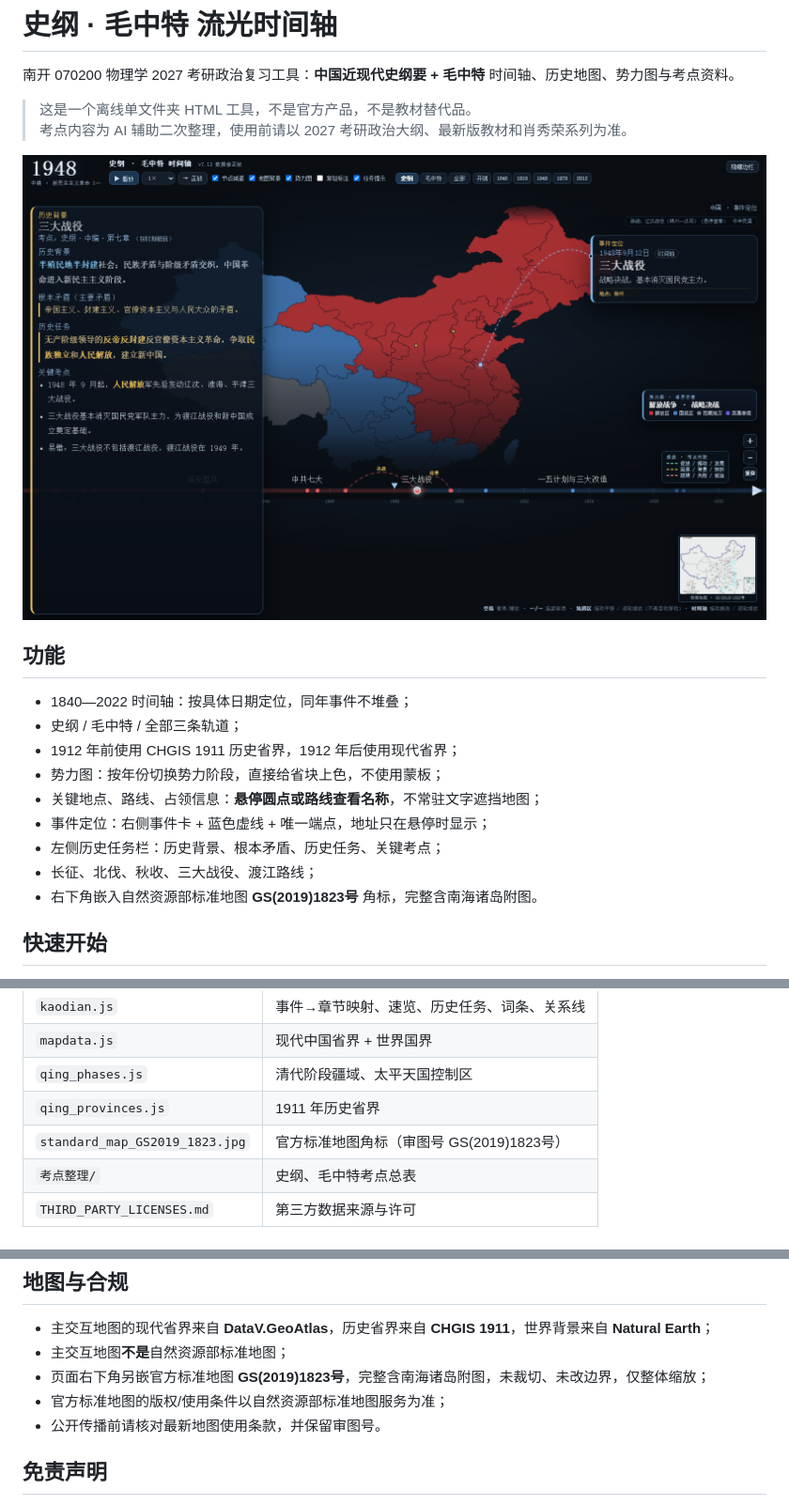
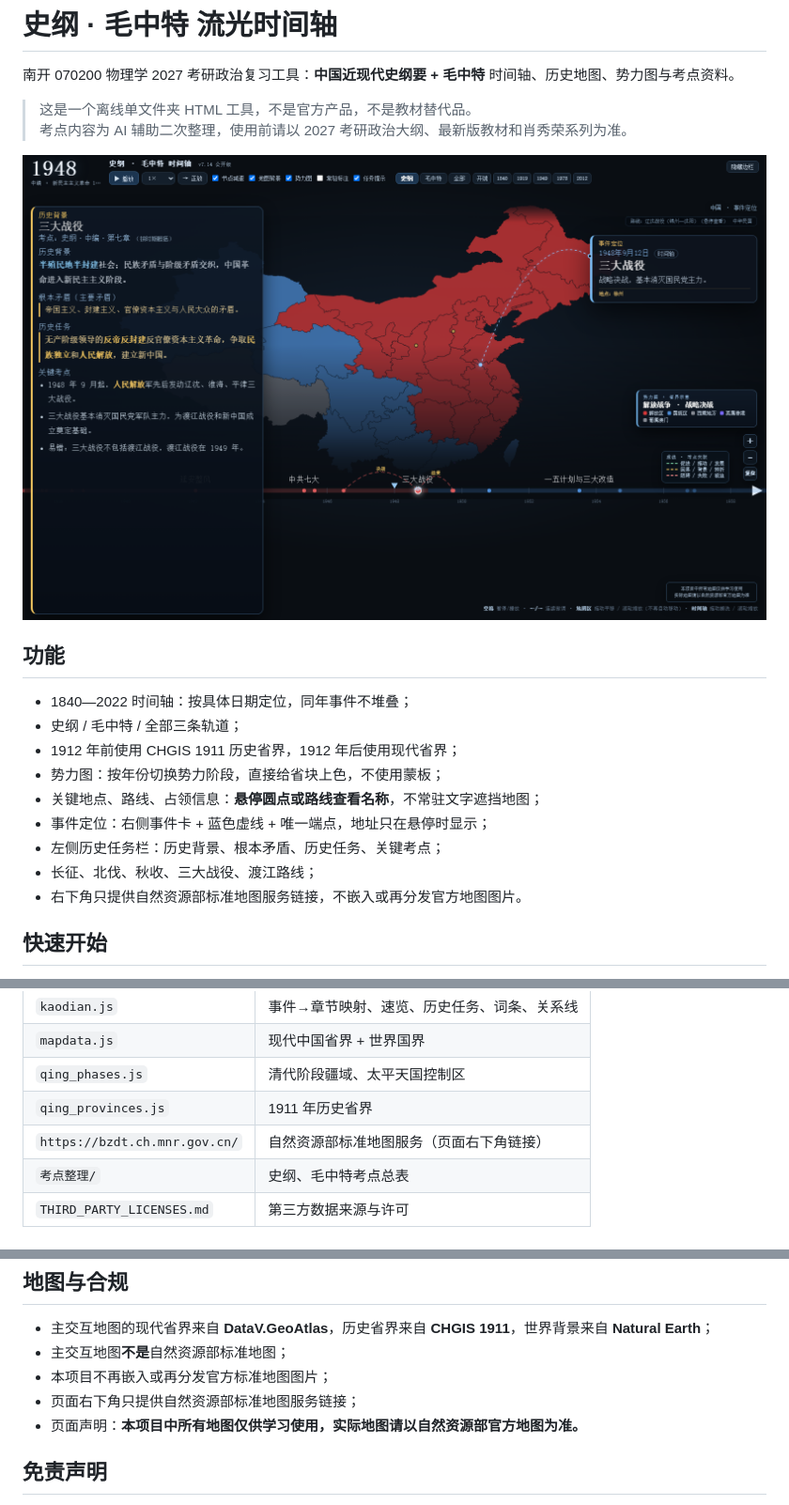
Before and after one commit to akanewton/shigang-maozhong-timeline, a Markdown page: README.md, 3 parts joined by grey strips. Shown at 94% size. Rendered like a GitHub page; pictures changed too: docs/preview.png.

Commit message:
Use official standard map link; remove embedded map image

```diff
--- a/README.md
+++ b/README.md
@@ -17,7 +17,7 @@
 - 事件定位：右侧事件卡 + 蓝色虚线 + 唯一端点，地址只在悬停时显示；
 - 左侧历史任务栏：历史背景、根本矛盾、历史任务、关键考点；
 - 长征、北伐、秋收、三大战役、渡江路线；
-- 右下角嵌入自然资源部标准地图 **GS(2019)1823号** 角标，完整含南海诸岛附图。
+- 右下角只提供自然资源部标准地图服务链接，不嵌入或再分发官方地图图片。
 
 ## 快速开始
 
@@ -56,7 +56,7 @@
 | `mapdata.js` | 现代中国省界 + 世界国界 |
 | `qing_phases.js` | 清代阶段疆域、太平天国控制区 |
 | `qing_provinces.js` | 1911 年历史省界 |
-| `standard_map_GS2019_1823.jpg` | 官方标准地图角标（审图号 GS(2019)1823号） |
+| `https://bzdt.ch.mnr.gov.cn/` | 自然资源部标准地图服务（页面右下角链接） |
 | `考点整理/` | 史纲、毛中特考点总表 |
 | `THIRD_PARTY_LICENSES.md` | 第三方数据来源与许可 |
 
@@ -75,9 +75,9 @@
 
 - 主交互地图的现代省界来自 **DataV.GeoAtlas**，历史省界来自 **CHGIS 1911**，世界背景来自 **Natural Earth**；
 - 主交互地图**不是**自然资源部标准地图；
-- 页面右下角另嵌官方标准地图 **GS(2019)1823号**，完整含南海诸岛附图，未裁切、未改边界，仅整体缩放；
-- 官方标准地图的版权/使用条件以自然资源部标准地图服务为准；
-- 公开传播前请核对最新地图使用条款，并保留审图号。
+- 本项目不再嵌入或再分发官方标准地图图片；
+- 页面右下角只提供自然资源部标准地图服务链接；
+- 页面声明：**本项目中所有地图仅供学习使用，实际地图请以自然资源部官方地图为准。**
 
 ## 免责声明
 
```
Also changed, not shown: other parts of README.md (+1 -1 lines), NOTICE.md (+6 -7 lines), THIRD_PARTY_LICENSES.md (+6 -8 lines), standard_map_GS2019_1823.jpg (deleted), 1 other file.
